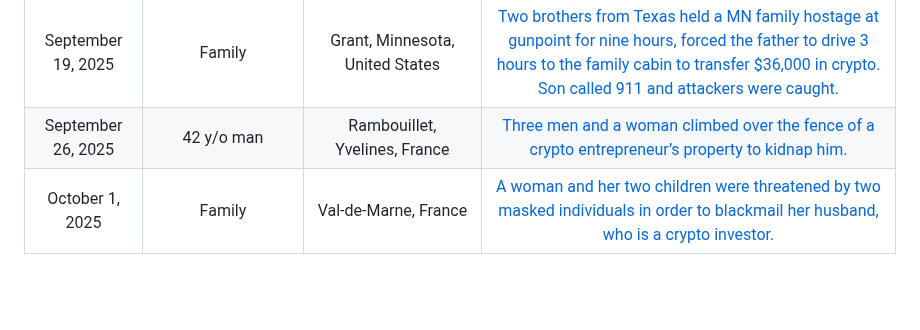
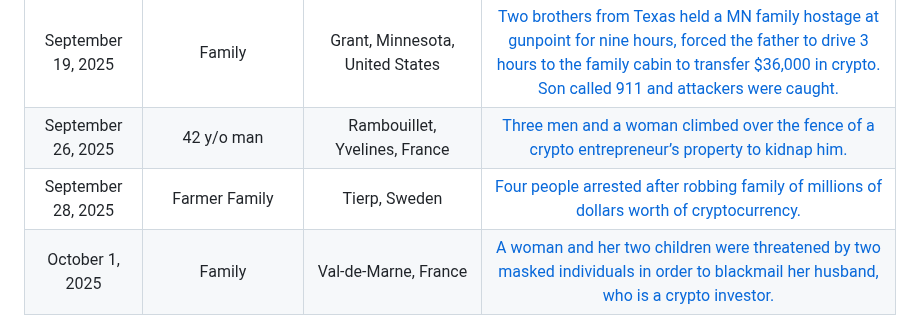
Before and after one commit to jlopp/physical-bitcoin-attacks, a Markdown page: README.md, the part around the change. Drawn GitHub-style; blank space fills up the shorter version.

Commit message:
add sweden robbery

```diff
--- a/README.md
+++ b/README.md
@@ -261,4 +261,5 @@ Finally, [this academic paper](./Wrench_Attacks_Research.pdf) analyzing physical
 | September 7, 2025 | Israeli man | Herzliya, Israel | [Armed home-invasion: attackers bound and stabbed the resident, forced him to open an Exodus wallet and transferred ~4.94862 BTC and ~42,248.5 USDT (total ≈ $590k), stole a Trezor hardware wallet, laptop and a Rolex; suspects threatened victim and family.](https://archive.is/dTgTi)
 | September 19, 2025 | Family | Grant, Minnesota, United States | [Two brothers from Texas held a MN family hostage at gunpoint for nine hours, forced the father to drive 3 hours to the family cabin to transfer $36,000 in crypto. Son called 911 and attackers were caught.](https://archive.is/gUrIl)
 | September 26, 2025 | 42 y/o man | Rambouillet, Yvelines, France | [Three men and a woman climbed over the fence of a crypto entrepreneur’s property to kidnap him.](https://archive.is/WIFaf)
+| September 28, 2025 | Farmer Family | Tierp, Sweden | [Four people arrested after robbing family of millions of dollars worth of cryptocurrency.](https://archive.is/HhUTP)
 | October 1, 2025 | Family | Val-de-Marne, France | [A woman and her two children were threatened by two masked individuals in order to blackmail her husband, who is a crypto investor.](https://archive.is/El9EI)
```
